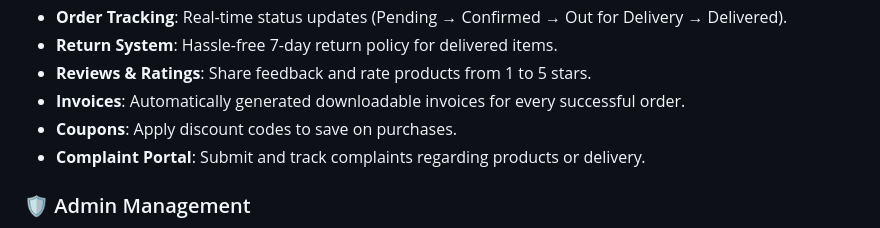
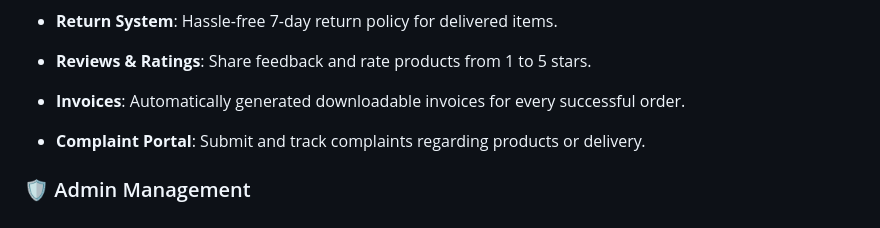
Before and after one commit to phenil03/e-commerce-website-, a Markdown page: README.md, the part around the change. Drawn GitHub-style.

Commit message:
Remove Coupons feature from README
Removed the Coupons feature from the README.

```diff
--- a/README.md
+++ b/README.md
@@ -19,7 +19,7 @@ Welcome to **ECOHENIL**, a robust and feature-rich e-commerce application built
 *   **Return System**: Hassle-free 7-day return policy for delivered items.
 *   **Reviews & Ratings**: Share feedback and rate products from 1 to 5 stars.
 *   **Invoices**: Automatically generated downloadable invoices for every successful order.
-*   **Coupons**: Apply discount codes to save on purchases.
+
 *   **Complaint Portal**: Submit and track complaints regarding products or delivery.
 
 ### 🛡️ Admin Management
```
